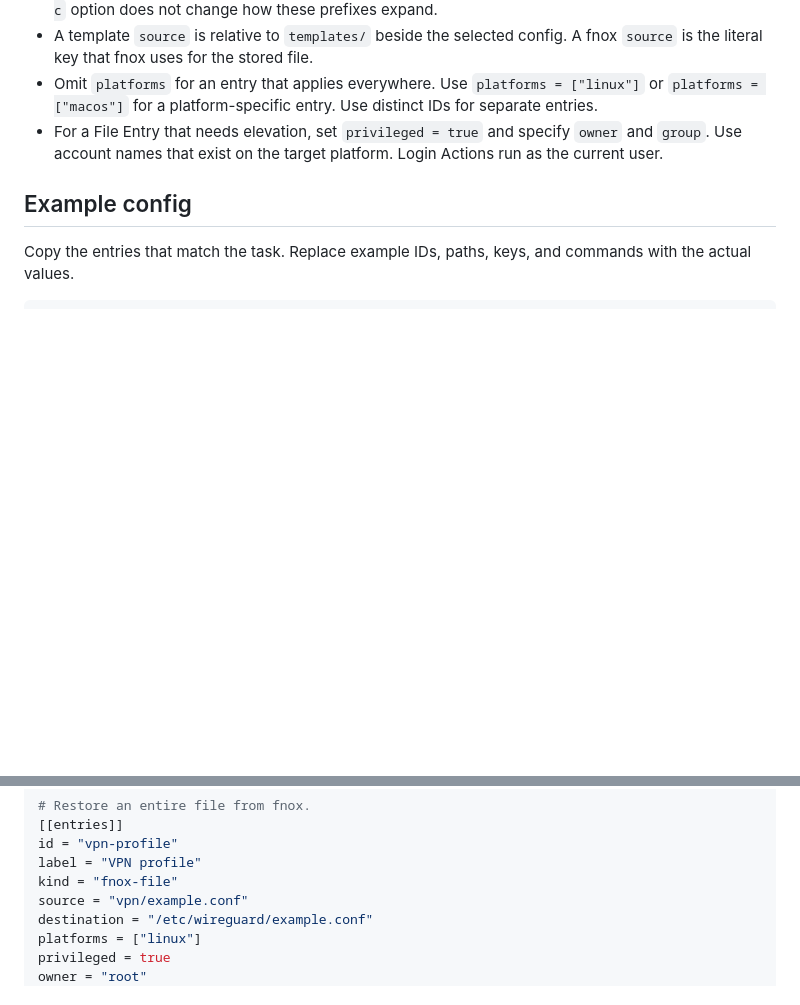
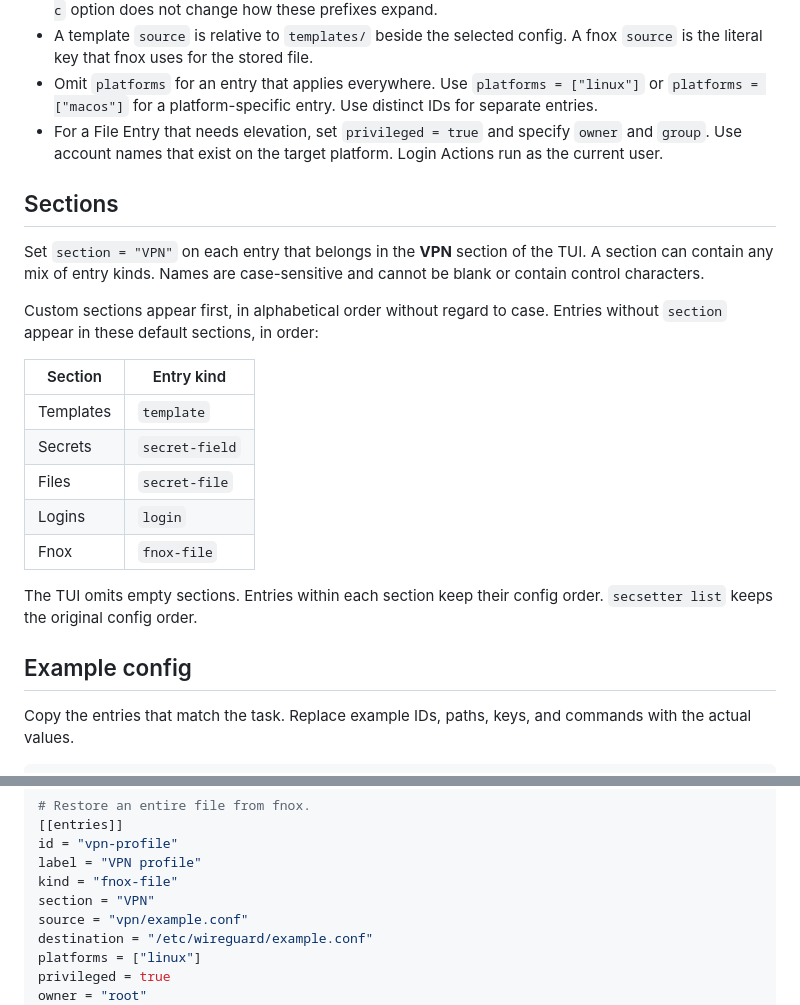
Before and after one commit to prepin/secsetter, a Markdown page: skills/secsetter/SKILL.md, 2 parts joined by grey strips. Drawn GitHub-style; blank space fills up the shorter version.

```diff
--- a/skills/secsetter/SKILL.md
+++ b/skills/secsetter/SKILL.md
@@ -19,6 +19,22 @@ Validation reads only the config and checks entries for all platforms. It does n
 - A template `source` is relative to `templates/` beside the selected config. A fnox `source` is the literal key that fnox uses for the stored file.
 - Omit `platforms` for an entry that applies everywhere. Use `platforms = ["linux"]` or `platforms = ["macos"]` for a platform-specific entry. Use distinct IDs for separate entries.
 - For a File Entry that needs elevation, set `privileged = true` and specify `owner` and `group`. Use account names that exist on the target platform. Login Actions run as the current user.
+
+## Sections
+
+Set `section = "VPN"` on each entry that belongs in the **VPN** section of the TUI. A section can contain any mix of entry kinds. Names are case-sensitive and cannot be blank or contain control characters.
+
+Custom sections appear first, in alphabetical order without regard to case. Entries without `section` appear in these default sections, in order:
+
+| Section | Entry kind |
+| --- | --- |
+| Templates | `template` |
+| Secrets | `secret-field` |
+| Files | `secret-file` |
+| Logins | `login` |
+| Fnox | `fnox-file` |
+
+The TUI omits empty sections. Entries within each section keep their config order. `secsetter list` keeps the original config order.
 
 ## Example config
 
@@ -54,6 +70,7 @@ destination = "$XDG_CONFIG_HOME/example/token"
 id = "vpn-profile"
 label = "VPN profile"
 kind = "fnox-file"
+section = "VPN"
 source = "vpn/example.conf"
 destination = "/etc/wireguard/example.conf"
 platforms = ["linux"]
```
Also changed, not shown: README.md (+6 -2 lines), docs/secsetter.png, 8 other files.
